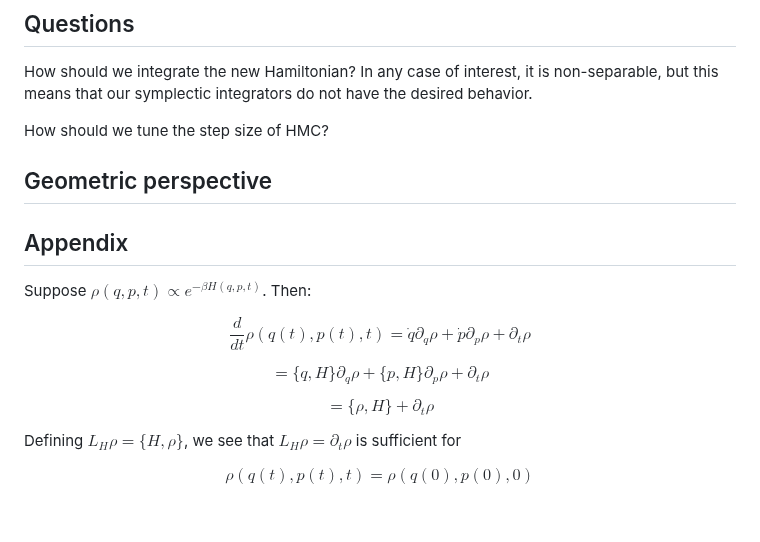
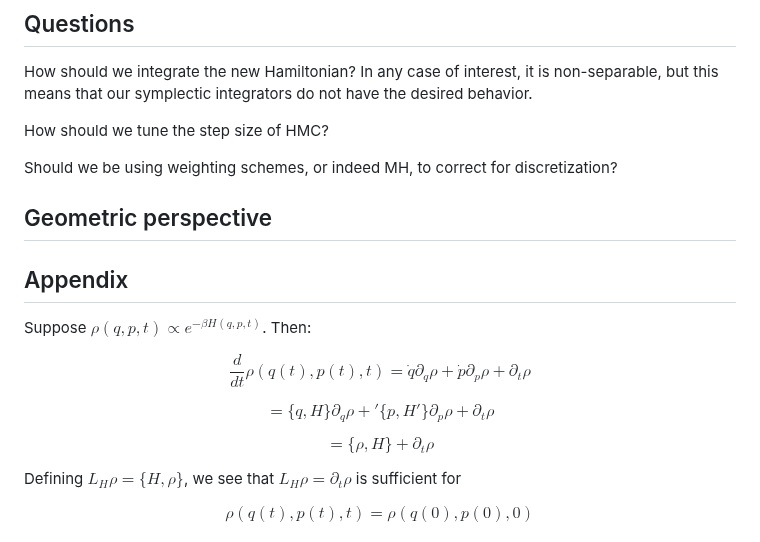
Before and after one commit to reubenharry/counterdiabatic-hmc, a Markdown page: README.md, the part around the change. Drawn GitHub-style; blank space fills up the shorter version.

```diff
--- a/README.md
+++ b/README.md
@@ -101,6 +101,8 @@ How should we integrate the new Hamiltonian? In any case of interest, it is non-
 
 How should we tune the step size of HMC?
 
+Should we be using weighting schemes, or indeed MH, to correct for discretization?
+
 
 ## Geometric perspective
 
@@ -111,7 +113,7 @@ Suppose $\rho(q,p,t) \propto e^{-\beta H(q,p,t)}$. Then:
 $$\frac{d}{dt}\rho(q(t), p(t), t) = \dot q\partial_q\rho + \dot p \partial_p\rho + \partial_t\rho$$
 
 $$
-= \{q, H\}\partial_q\rho + \{p, H\} \partial_p\rho + \partial_t\rho
+= \{q, H\}\partial_q\rho + '\{p, H'\} \partial_p\rho + \partial_t\rho
 $$
 
 $$
```
